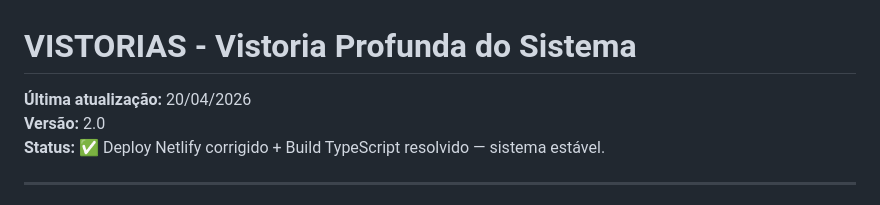
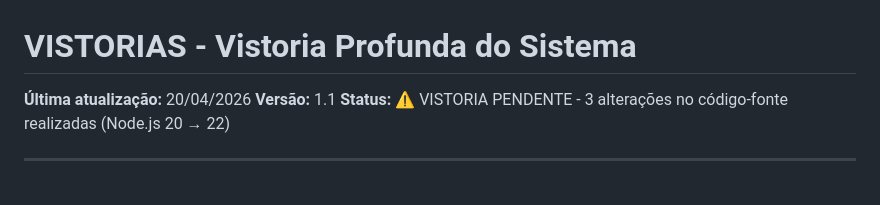
Before and after one commit to moraesvmm/fluxoprod, a Markdown page: docs/VISTORIAS.md, the part around the change. Drawn GitHub-style.

Commit message:
Atualizar VISTORIAS.md marcando vistoria pendente após 3 alterações de Node.js 20 -> 22

```diff
--- a/docs/VISTORIAS.md
+++ b/docs/VISTORIAS.md
@@ -1,8 +1,8 @@
 # VISTORIAS - Vistoria Profunda do Sistema
 
 **Última atualização:** 20/04/2026
-**Versão:** 2.0
-**Status:** ✅ Deploy Netlify corrigido + Build TypeScript resolvido — sistema estável.
+**Versão:** 1.1
+**Status:** ⚠️ VISTORIA PENDENTE - 3 alterações no código-fonte realizadas (Node.js 20 → 22)
 
 ---
 
```
